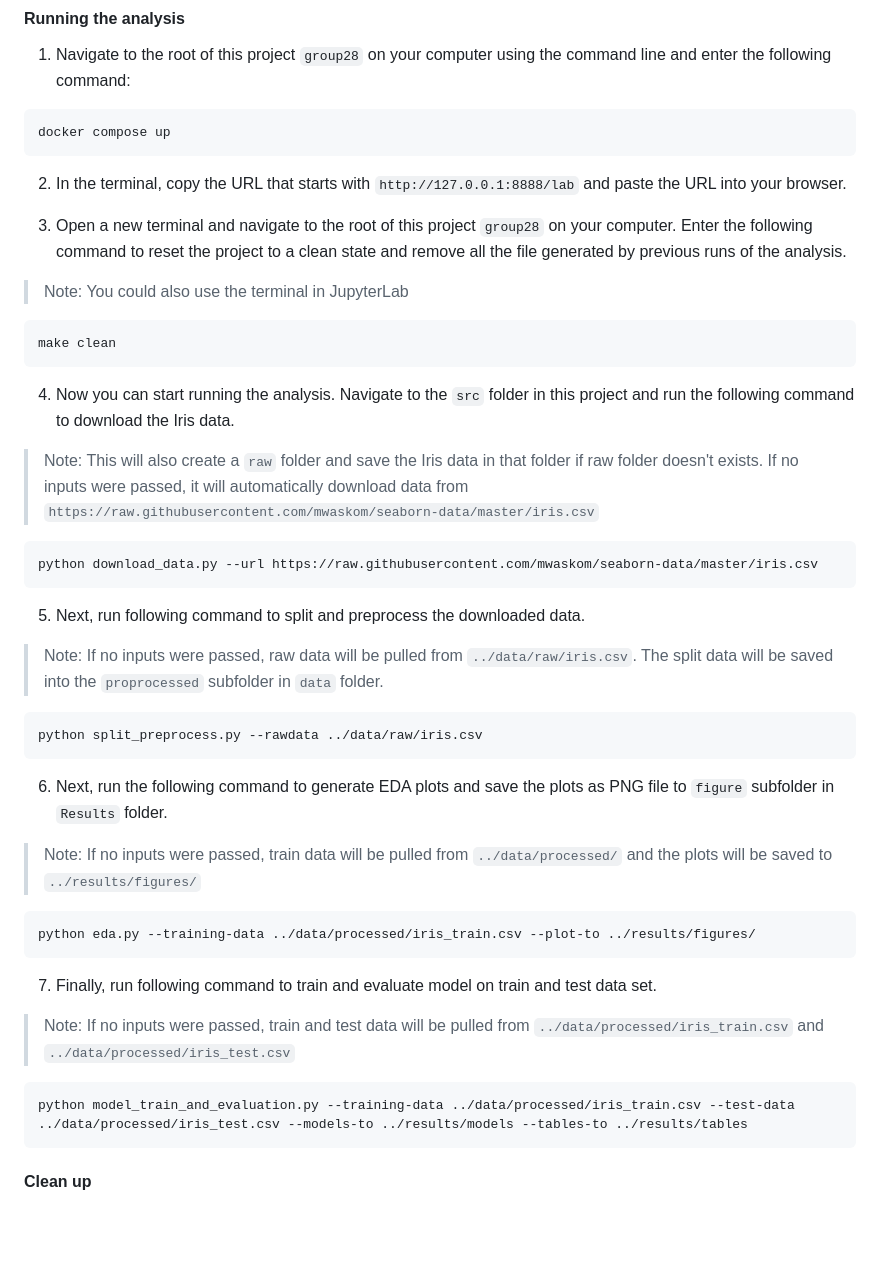
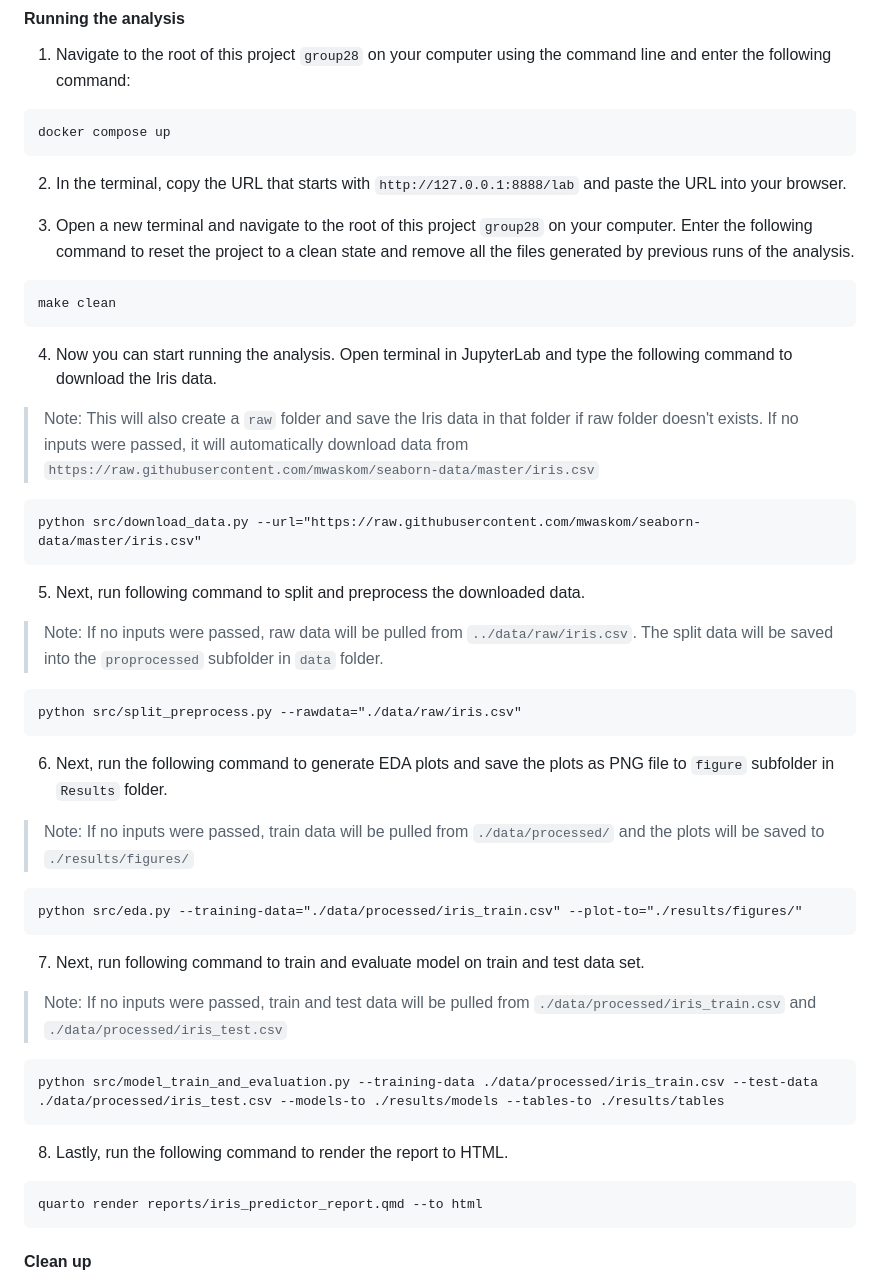
Before and after one commit to tiffchu/group28, a Markdown page: README.md, the part around the change. GitHub-like rendering; blank space fills up the shorter version.

````diff
--- a/README.md
+++ b/README.md
@@ -39,37 +39,39 @@ docker compose up
 
 2. In the terminal, copy the URL that starts with `http://127.0.0.1:8888/lab` and paste the URL into your browser.
 
-3. Open a new terminal and navigate to the root of this project `group28` on your computer. Enter the following command to reset the project to a clean state and remove all the file generated by previous runs of the analysis.
-> Note: You could also use the terminal in JupyterLab
+3. Open a new terminal and navigate to the root of this project `group28` on your computer. Enter the following command to reset the project to a clean state and remove all the files generated by previous runs of the analysis.
 ```
 make clean
 ```
 
-4. Now you can start running the analysis. Navigate to the `src` folder in this project and run the following command to download the Iris data.
+4. Now you can start running the analysis. Open terminal in JupyterLab and type the following command to download the Iris data.
 > Note: This will also create a `raw` folder and save the Iris data in that folder if raw folder doesn't exists.
 > If no inputs were passed, it will automatically download data from `https://raw.githubusercontent.com/mwaskom/seaborn-data/master/iris.csv`
 ```
-python download_data.py --url https://raw.githubusercontent.com/mwaskom/seaborn-data/master/iris.csv
+python src/download_data.py --url="https://raw.githubusercontent.com/mwaskom/seaborn-data/master/iris.csv"
 ```
 
 5. Next, run following command to split and preprocess the downloaded data.
 > Note: If no inputs were passed, raw data will be pulled from `../data/raw/iris.csv`. The split data will be saved into the `proprocessed` subfolder in `data` folder.
 ```
-python split_preprocess.py --rawdata ../data/raw/iris.csv
+python src/split_preprocess.py --rawdata="./data/raw/iris.csv"
 ```
 
 6. Next, run the following command to generate EDA plots and save the plots as PNG file to `figure` subfolder in `Results` folder.
-> Note: If no inputs were passed, train data will be pulled from `../data/processed/` and the plots will be saved to `../results/figures/`
+> Note: If no inputs were passed, train data will be pulled from `./data/processed/` and the plots will be saved to `./results/figures/`
 ```
-python eda.py --training-data ../data/processed/iris_train.csv --plot-to ../results/figures/
+python src/eda.py --training-data="./data/processed/iris_train.csv" --plot-to="./results/figures/"
 ```
 
-7. Finally, run following command to train and evaluate model on train and test data set.
-> Note: If no inputs were passed, train and test data will be pulled from  `../data/processed/iris_train.csv` and `../data/processed/iris_test.csv`
+7. Next, run following command to train and evaluate model on train and test data set.
+> Note: If no inputs were passed, train and test data will be pulled from  `./data/processed/iris_train.csv` and `./data/processed/iris_test.csv`
 ```
-python model_train_and_evaluation.py --training-data ../data/processed/iris_train.csv --test-data ../data/processed/iris_test.csv --models-to ../results/models --tables-to ../results/tables
+python src/model_train_and_evaluation.py --training-data ./data/processed/iris_train.csv --test-data ./data/processed/iris_test.csv --models-to ./results/models --tables-to ./results/tables
 ```
-
+8. Lastly, run the following command to render the report to HTML.
+```
+quarto render reports/iris_predictor_report.qmd --to html
+```
 #### Clean up
 
 1. To shut down the container and clean up the resources,
````
